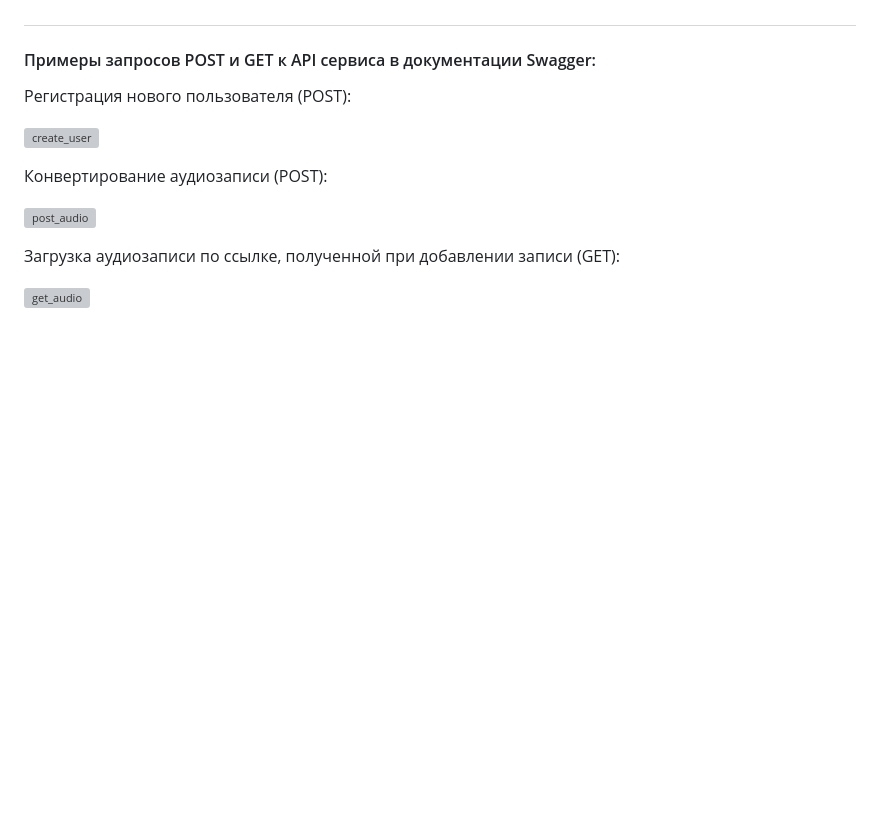
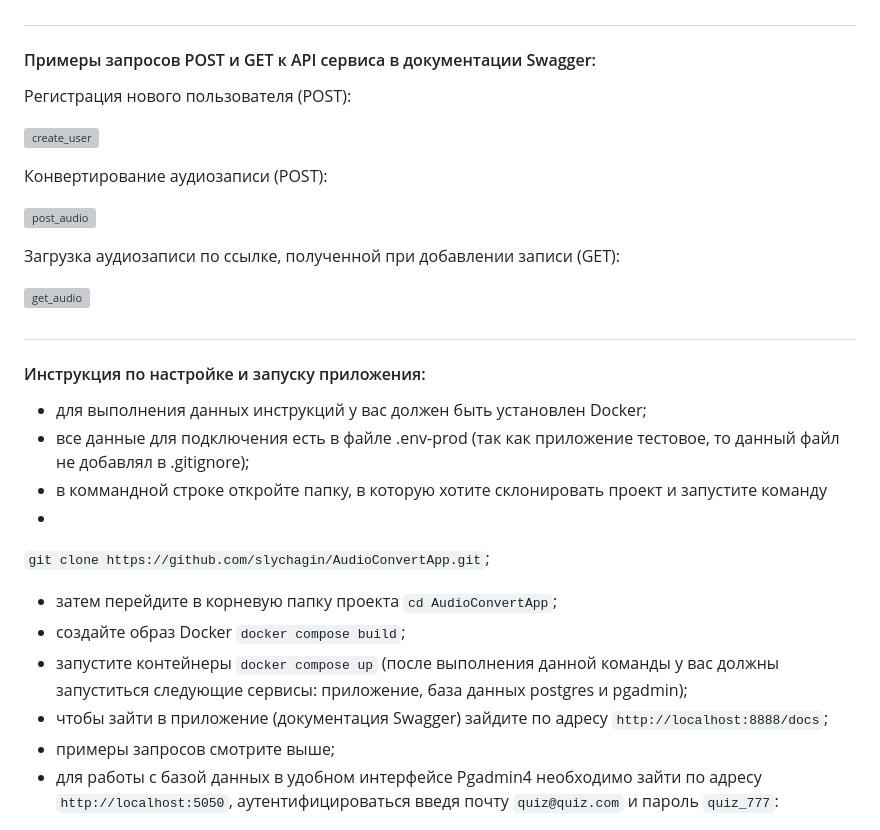
Before and after one commit to slychagin/AudioConvertApp, a Markdown page: README.md, the part around one of its changes. Rendered like a GitHub page; blank space fills up the shorter version; grey boxes are pictures that could not be loaded.

```diff
--- a/README.md
+++ b/README.md
@@ -41,3 +41,18 @@ API that convert .wav files to .mp3
 Загрузка аудиозаписи по ссылке, полученной при добавлении записи (GET):
 
 ![get_audio](https://github.com/slychagin/AudioConvertApp/blob/master/demo_gifs/get_audio.gif)
+
+#
+#### Инструкция по настройке и запуску приложения:
+- для выполнения данных инструкций у вас должен быть установлен Docker;
+- все данные для подключения есть в файле .env-prod (так как приложение тестовое, то данный файл не добавлял в .gitignore);
+- в коммандной строке откройте папку, в которую хотите склонировать проект и запустите команду
+-
+`git clone https://github.com/slychagin/AudioConvertApp.git`;
+- затем перейдите в корневую папку проекта `cd AudioConvertApp`;
+- создайте образ Docker `docker compose build`;
+- запустите контейнеры `docker compose up` (после выполнения данной команды у вас должны запуститься следующие сервисы: приложение, база данных postgres и pgadmin);
+- чтобы зайти в приложение (документация Swagger) зайдите по адресу `http://localhost:8888/docs`;
+- примеры запросов смотрите выше;
+- для работы с базой данных в удобном интерфейcе Pgadmin4 необходимо зайти по адресу `http://localhost:5050`, аутентифицироваться введя почту `quiz@quiz.com` и пароль `quiz_777`:
+
```
Also changed, not shown: other parts of README.md (+13 -0 lines).
